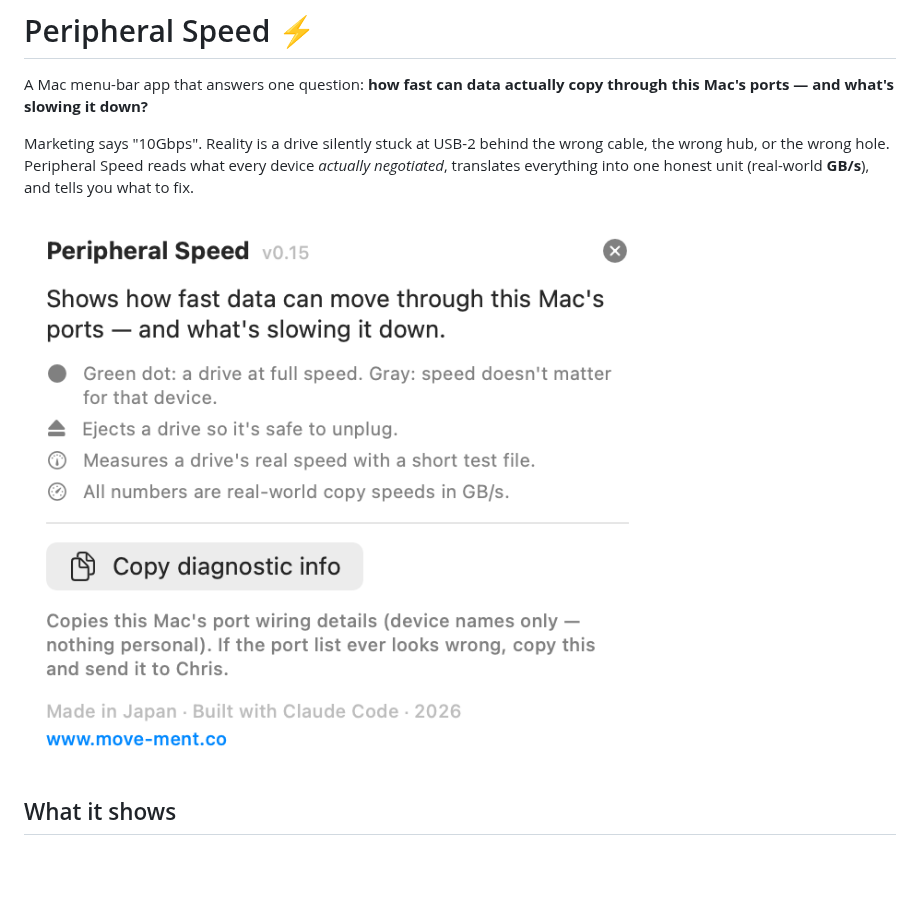
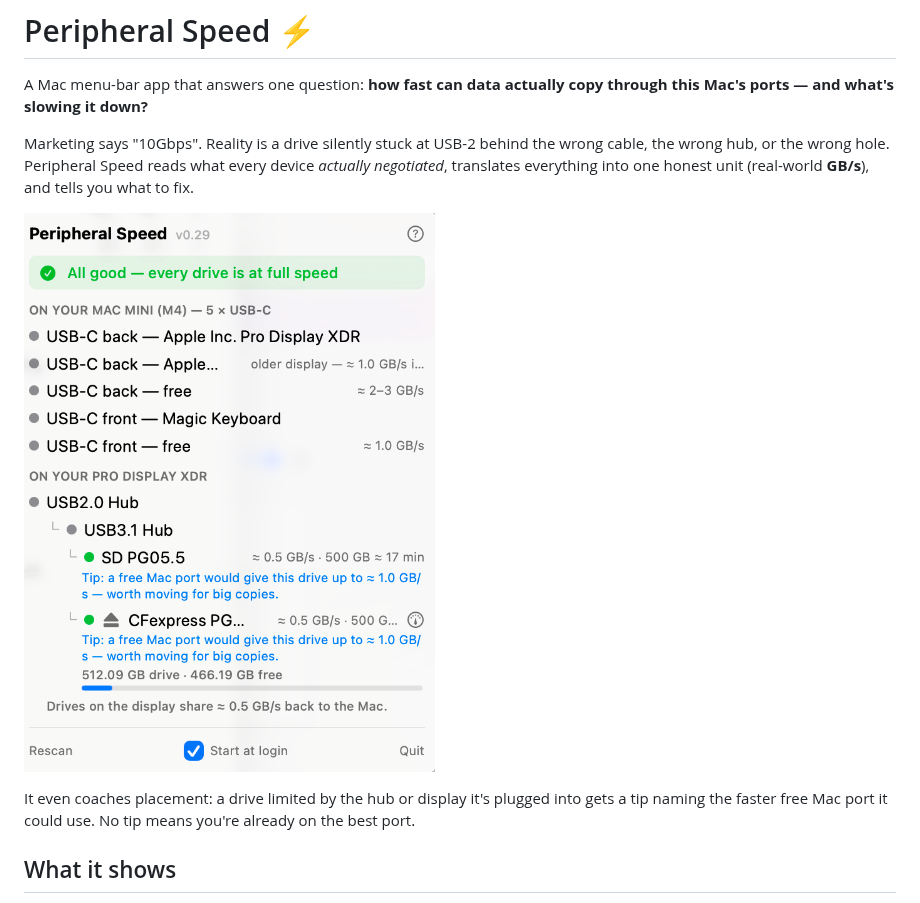
Before and after one commit to kurikurikun/peripheral-speed, a Markdown page: README.md, the part around the change. Drawn GitHub-style; pictures changed too: docs/coaching.png (added); blank space fills up the shorter version.

```diff
--- a/README.md
+++ b/README.md
@@ -4,7 +4,9 @@ A Mac menu-bar app that answers one question: **how fast can data actually copy
 
 Marketing says "10Gbps". Reality is a drive silently stuck at USB-2 behind the wrong cable, the wrong hub, or the wrong hole. Peripheral Speed reads what every device *actually negotiated*, translates everything into one honest unit (real-world **GB/s**), and tells you what to fix.
 
-![About panel](docs/about.png)
+![Peripheral Speed coaching a drive to a faster port](docs/coaching.png)
+
+It even coaches placement: a drive limited by the hub or display it's plugged into gets a tip naming the faster free Mac port it could use. No tip means you're already on the best port.
 
 ## What it shows
 
```
Also changed, not shown: 1 other file.
